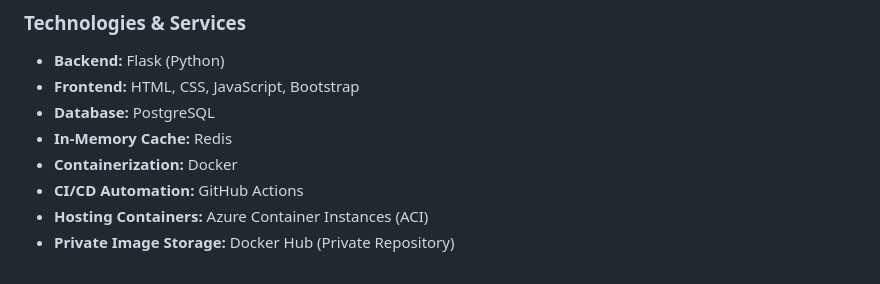
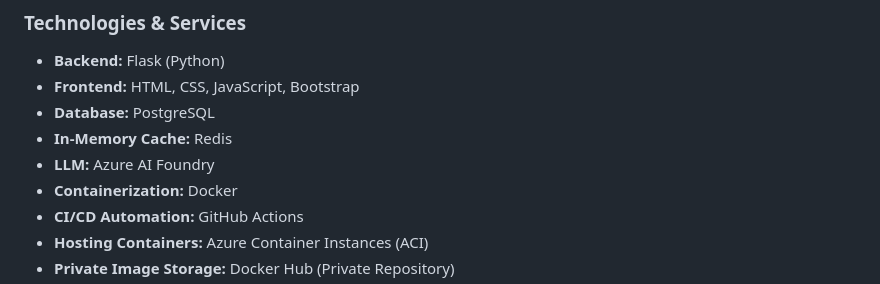
Before and after one commit to mzubair31102/ai-portfolio, a Markdown page: README.md, the part around the change. Drawn GitHub-style.

```diff
--- a/README.md
+++ b/README.md
@@ -26,6 +26,7 @@ This template is ideal as a **starter project**, MVP, or full-scale production s
 - **Frontend:** HTML, CSS, JavaScript, Bootstrap
 - **Database:** PostgreSQL
 - **In-Memory Cache:** Redis
+- **LLM:** Azure AI Foundry
 - **Containerization:** Docker
 - **CI/CD Automation:** GitHub Actions
 - **Hosting Containers:** Azure Container Instances (ACI)
```
